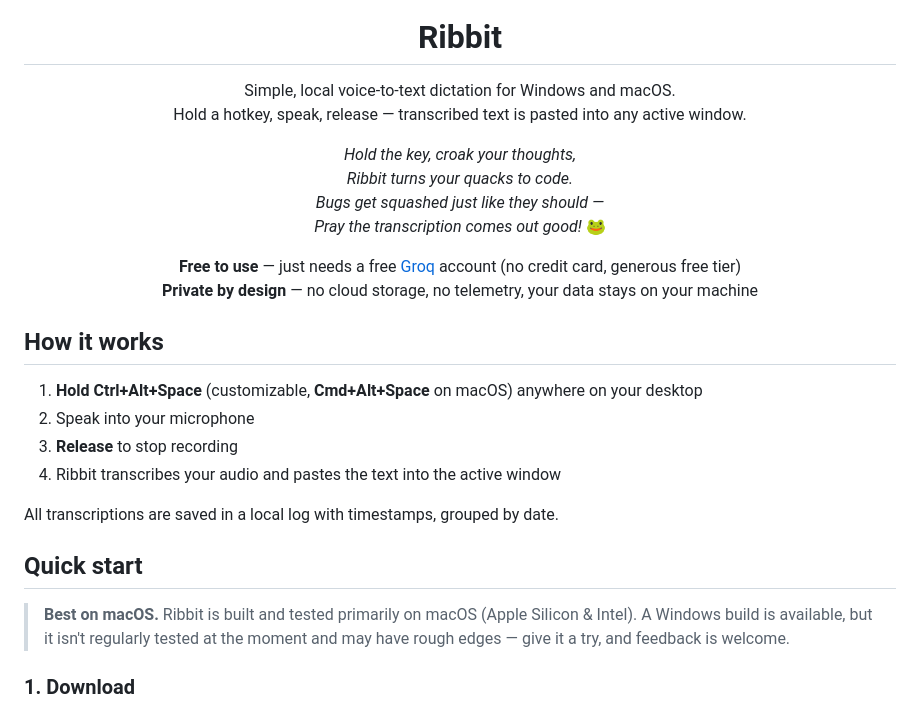
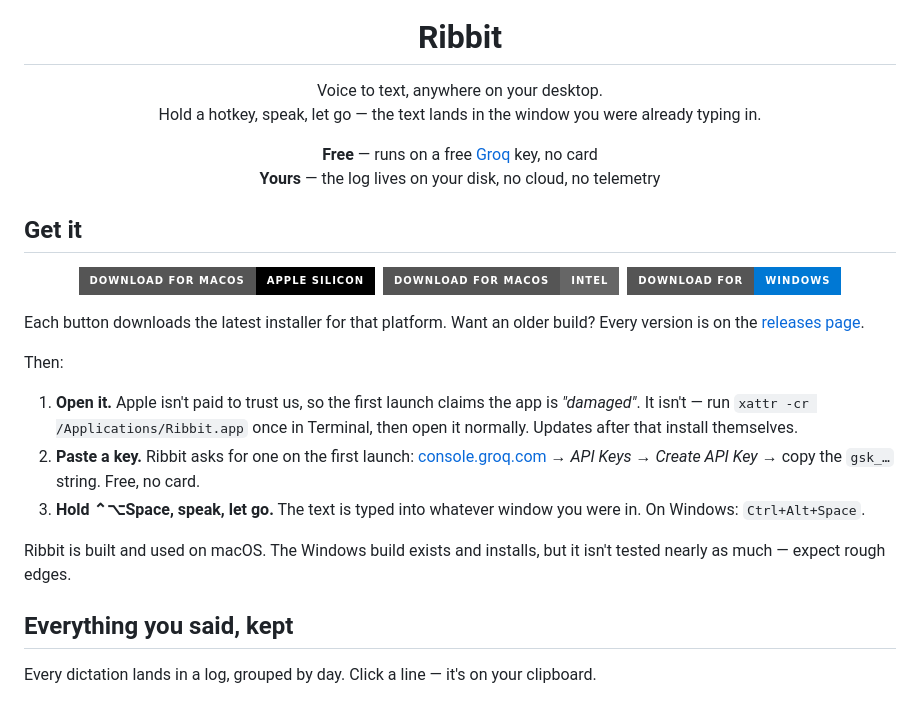
Before and after one commit to olegperegudov/ribbit, a Markdown page: README.md, the part around one of its changes. GitHub-like rendering; badges without logos.

```diff
--- a/README.md
+++ b/README.md
@@ -5,34 +5,34 @@
 <h1 align="center">Ribbit</h1>
 
 <p align="center">
-  Simple, local voice-to-text dictation for Windows and macOS.<br/>
-  Hold a hotkey, speak, release — transcribed text is pasted into any active window.
+  Voice to text, anywhere on your desktop.<br/>
+  Hold a hotkey, speak, let go — the text lands in the window you were already typing in.
 </p>
 
 <p align="center">
-  <i>Hold the key, croak your thoughts,<br/>
-  Ribbit turns your quacks to code.<br/>
-  Bugs get squashed just like they should —<br/>
-  Pray the transcription comes out good!</i> 🐸
+  <b>Free</b> — runs on a free <a href="https://console.groq.com/keys">Groq</a> key, no card<br/>
+  <b>Yours</b> — the log lives on your disk, no cloud, no telemetry
 </p>
 
+## Get it
+
 <p align="center">
-  <b>Free to use</b> — just needs a free <a href="https://console.groq.com/keys">Groq</a> account (no credit card, generous free tier)<br/>
-  <b>Private by design</b> — no cloud storage, no telemetry, your data stays on your machine
+  <a href="https://github.com/olegperegudov/ribbit/releases/latest/download/Ribbit_macOS_AppleSilicon.dmg"><img src="https://img.shields.io/badge/Download_for_macOS-Apple_Silicon-000?style=for-the-badge&logo=apple&logoColor=white" alt="Download for macOS, Apple Silicon" /></a>&nbsp;
+  <a href="https://github.com/olegperegudov/ribbit/releases/latest/download/Ribbit_macOS_Intel.dmg"><img src="https://img.shields.io/badge/Download_for_macOS-Intel-666?style=for-the-badge&logo=apple&logoColor=white" alt="Download for macOS, Intel" /></a>&nbsp;
+  <a href="https://github.com/olegperegudov/ribbit/releases/latest/download/Ribbit_Windows_Setup.exe"><img src="https://img.shields.io/badge/Download_for-Windows-0078D4?style=for-the-badge&logo=windows&logoColor=white" alt="Download for Windows" /></a>
 </p>
 
-## How it works
+Each button downloads the latest installer for that platform. Want an older build? Every version is on the [releases page](https://github.com/olegperegudov/ribbit/releases).
 
-1. **Hold** **Ctrl+Alt+Space** (customizable, **Cmd+Alt+Space** on macOS) anywhere on your desktop
-2. Speak into your microphone
-3. **Release** to stop recording
-4. Ribbit transcribes your audio and pastes the text into the active window
+Then:
 
-All transcriptions are saved in a local log with timestamps, grouped by date.
+1. **Open it.** Apple isn't paid to trust us, so the first launch claims the app is *"damaged"*. It isn't — run `xattr -cr /Applications/Ribbit.app` once in Terminal, then open it normally. Updates after that install themselves.
+2. **Paste a key.** Ribbit asks for one on the first launch: [console.groq.com](https://console.groq.com/keys) → *API Keys* → *Create API Key* → copy the `gsk_…` string. Free, no card.
+3. **Hold ⌃⌥Space, speak, let go.** The text is typed into whatever window you were in. On Windows: `Ctrl+Alt+Space`.
 
-## Quick start
+Ribbit is built and used on macOS. The Windows build exists and installs, but it isn't tested nearly as much — expect rough edges.
 
-> **Best on macOS.** Ribbit is built and tested primarily on macOS (Apple Silicon & Intel). A Windows build is available, but it isn't regularly tested at the moment and may have rough edges — give it a try, and feedback is welcome.
+## Everything you said, kept
 
-### 1. Download
+Every dictation lands in a log, grouped by day. Click a line — it's on your clipboard.
 
```
Also changed, not shown: other parts of README.md (+19 -56 lines), CHANGELOG.md (+20 -0 lines), docs/DEVELOPMENT.md (added, +61 -0 lines), docs/screenshots/log.png (added), docs/screenshots/providers.png (added), docs/screenshots/vocab.png (added), docs/screenshots/vocabulary.png (added), 2 other files.
